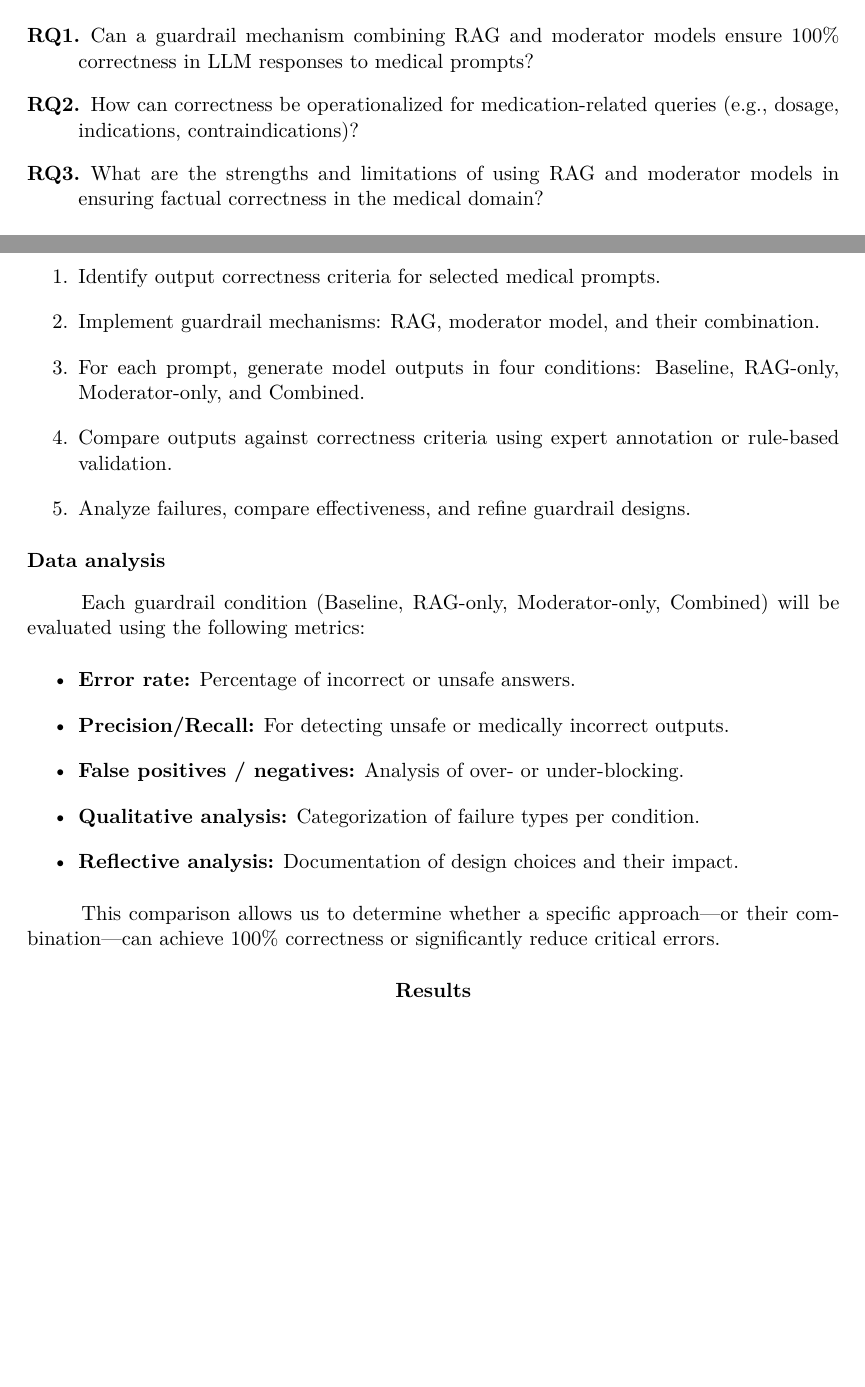
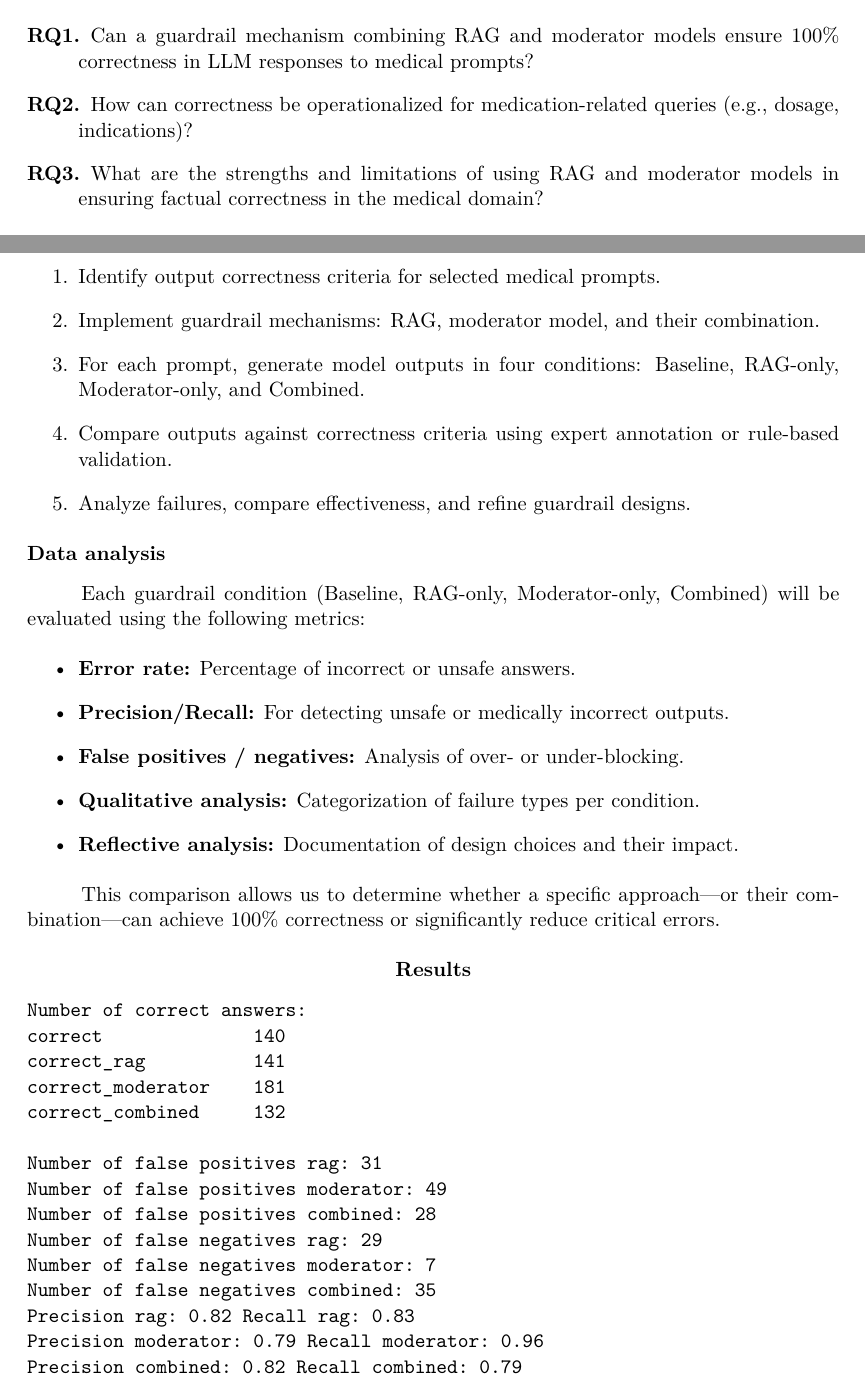
Before and after one commit to abroer/IM1312, a LaTeX paper (report/researchReport-Yasin_Gul-Arjan_Broer.tex, which reads report/contents/introduction.tex, report/contents/results.tex): two parts of pages 2 and 7 of 9 before the commit and two parts of pages 2 and 7 of 8 after it, joined at a grey line, cut so that both start at the same text, the shorter picture padded with empty space. Compiled offline with pdfLaTeX.

Commit message:
Enhance discussion and results sections with additional research questions and findings on guardrail approaches

```diff
--- a/report/contents/introduction.tex
+++ b/report/contents/introduction.tex
@@ -40,7 +40,7 @@ The central questions guiding this work are:
 
 \begin{description}
     \item[RQ1.] Can a guardrail mechanism combining RAG and moderator models ensure 100\% correctness in LLM responses to medical prompts?
-    \item[RQ2.] How can correctness be operationalized for medication-related queries (e.g., dosage, indications, contraindications)?
+    \item[RQ2.] How can correctness be operationalized for medication-related queries (e.g., dosage, indications)?
     \item[RQ3.] What are the strengths and limitations of using RAG and moderator models in ensuring factual correctness in the medical domain?
 \end{description}
 
--- a/report/contents/results.tex
+++ b/report/contents/results.tex
@@ -7,4 +7,20 @@
 % sure to order the presentation of the results in the same way as the
 % research questions.
 
-\lipsum[4-5]
+\begin{verbatim}
+Number of correct answers:
+correct              140
+correct_rag          141
+correct_moderator    181
+correct_combined     132
+
+Number of false positives rag: 31
+Number of false positives moderator: 49
+Number of false positives combined: 28
+Number of false negatives rag: 29
+Number of false negatives moderator: 7
+Number of false negatives combined: 35
+Precision rag: 0.82 Recall rag: 0.83
+Precision moderator: 0.79 Recall moderator: 0.96
+Precision combined: 0.82 Recall combined: 0.79
+\end{verbatim}
```
Also changed, not shown: report/contents/discussion.tex (+7 -1 lines), report/contents/results.tex (5 more changed lines).
